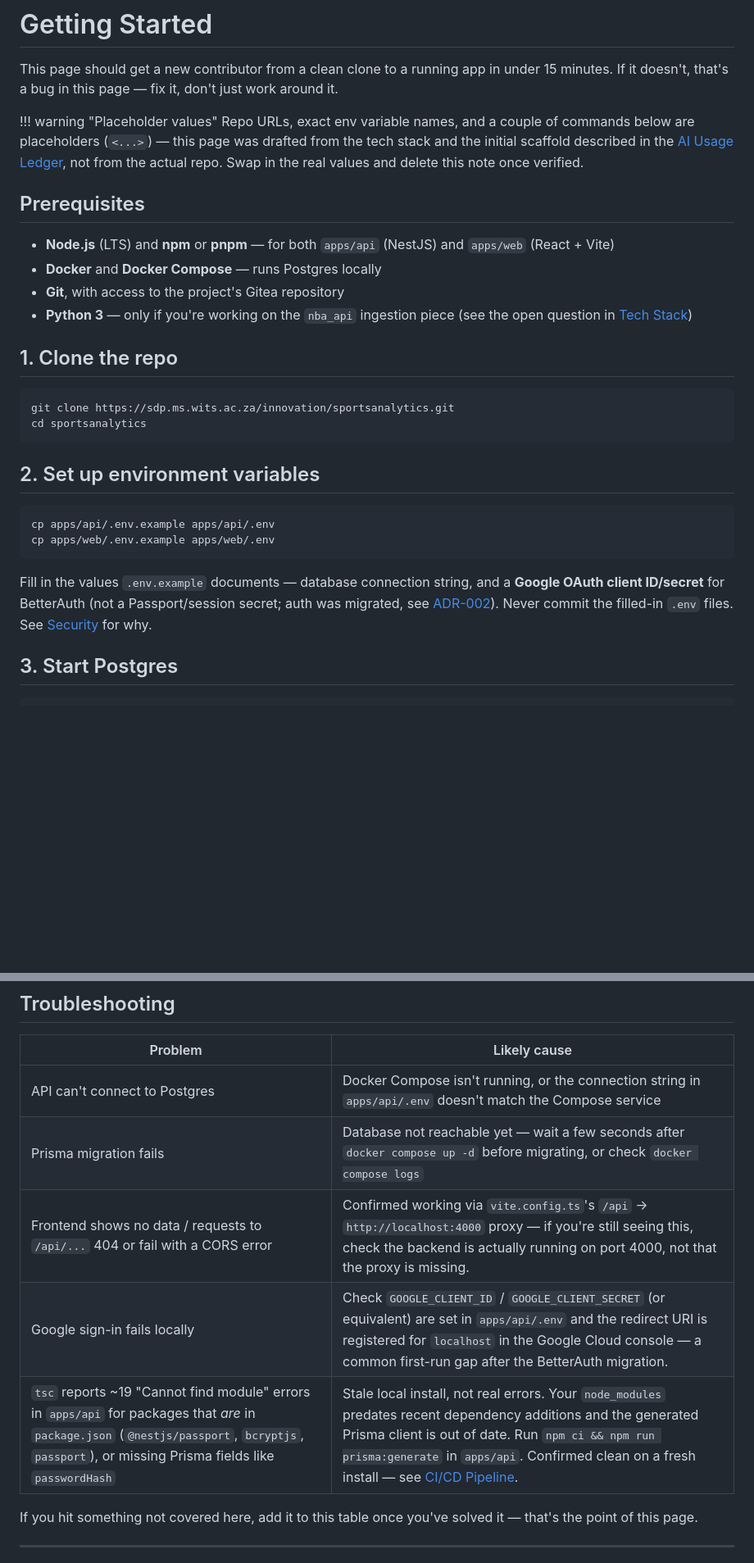
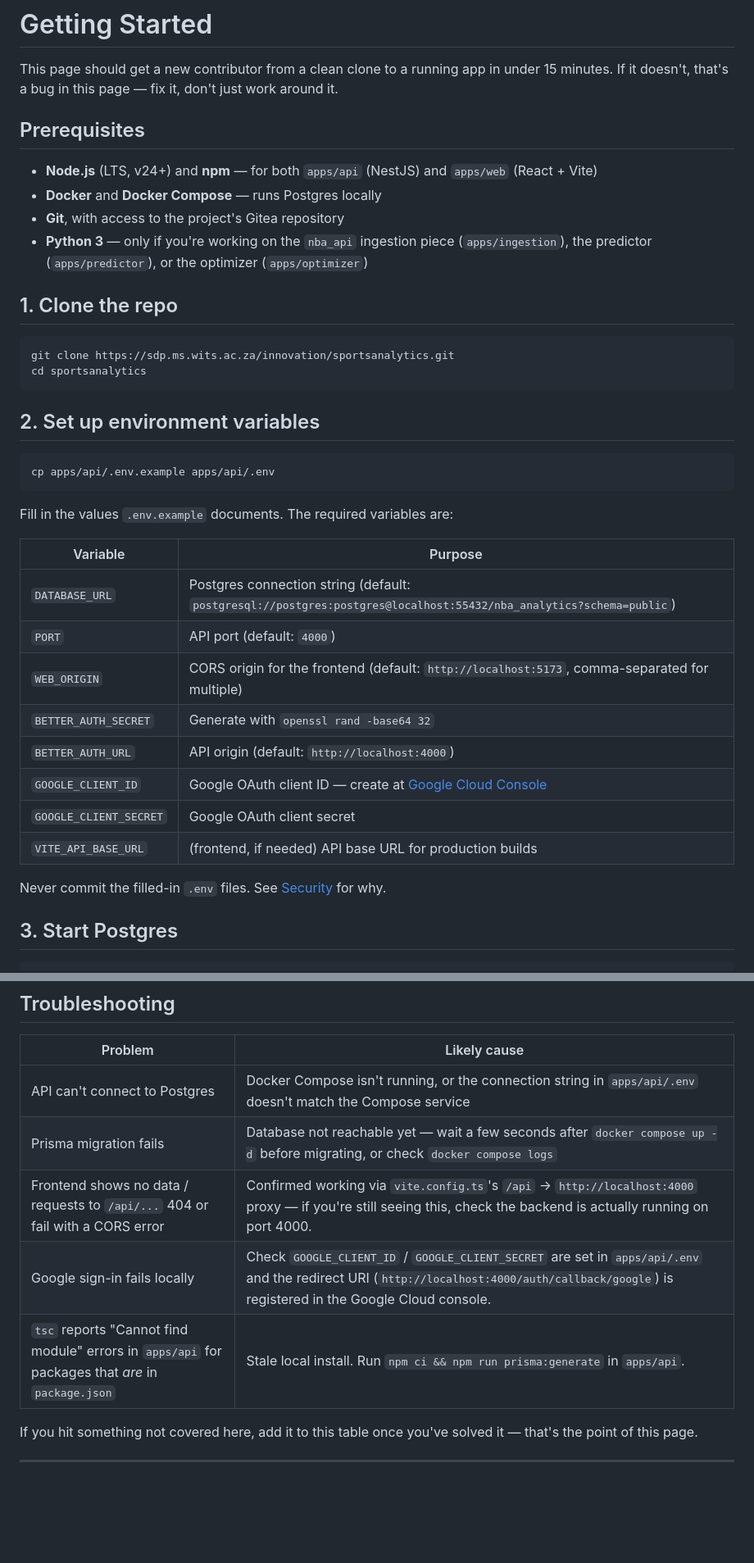
Before and after one commit to Maximum-ADD/sportsanalyticsMirror, a Markdown page: getting-started.md, 2 parts joined by grey strips. Shown at 82% size. Rendered like a GitHub page; blank space fills up the shorter version.

Commit message:
chore: update getting started to have accurated information
this doc was made with the help and assistiance of Qoder [Qoder Lite]

````diff
--- a/getting-started.md
+++ b/getting-started.md
@@ -2,15 +2,12 @@
 
 This page should get a new contributor from a clean clone to a running app in under 15 minutes. If it doesn't, that's a bug in this page — fix it, don't just work around it.
 
-!!! warning "Placeholder values"
-    Repo URLs, exact env variable names, and a couple of commands below are placeholders (`<...>`) — this page was drafted from the tech stack and the initial scaffold described in the [AI Usage Ledger](ai-usage.md), not from the actual repo. Swap in the real values and delete this note once verified.
-
 ## Prerequisites
 
-- **Node.js** (LTS) and **npm** or **pnpm** — for both `apps/api` (NestJS) and `apps/web` (React + Vite)
+- **Node.js** (LTS, v24+) and **npm** — for both `apps/api` (NestJS) and `apps/web` (React + Vite)
 - **Docker** and **Docker Compose** — runs Postgres locally
 - **Git**, with access to the project's Gitea repository
-- **Python 3** — only if you're working on the `nba_api` ingestion piece (see the open question in [Tech Stack](tech-stack.md))
+- **Python 3** — only if you're working on the `nba_api` ingestion piece (`apps/ingestion`), the predictor (`apps/predictor`), or the optimizer (`apps/optimizer`)
 
 ## 1. Clone the repo
 
@@ -23,10 +20,22 @@ cd sportsanalytics
 
 ```bash
 cp apps/api/.env.example apps/api/.env
-cp apps/web/.env.example apps/web/.env
 ```
 
-Fill in the values `.env.example` documents — database connection string, and a **Google OAuth client ID/secret** for BetterAuth (not a Passport/session secret; auth was migrated, see [ADR-002](decisions/adr-002-auth.md)). Never commit the filled-in `.env` files. See [Security](security.md) for why.
+Fill in the values `.env.example` documents. The required variables are:
+
+| Variable | Purpose |
+|---|---|
+| `DATABASE_URL` | Postgres connection string (default: `postgresql://postgres:postgres@localhost:55432/nba_analytics?schema=public`) |
+| `PORT` | API port (default: `4000`) |
+| `WEB_ORIGIN` | CORS origin for the frontend (default: `http://localhost:5173`, comma-separated for multiple) |
+| `BETTER_AUTH_SECRET` | Generate with `openssl rand -base64 32` |
+| `BETTER_AUTH_URL` | API origin (default: `http://localhost:4000`) |
+| `GOOGLE_CLIENT_ID` | Google OAuth client ID — create at [Google Cloud Console](https://console.cloud.google.com/apis/credentials) |
+| `GOOGLE_CLIENT_SECRET` | Google OAuth client secret |
+| `VITE_API_BASE_URL` | (frontend, if needed) API base URL for production builds |
+
+Never commit the filled-in `.env` files. See [Security](security.md) for why.
 
 ## 3. Start Postgres
 
@@ -104,9 +109,9 @@ npx tsc -b --noEmit     # -b is required: tsconfig.json is solution-style
 |---|---|
 | API can't connect to Postgres | Docker Compose isn't running, or the connection string in `apps/api/.env` doesn't match the Compose service |
 | Prisma migration fails | Database not reachable yet — wait a few seconds after `docker compose up -d` before migrating, or check `docker compose logs` |
-| Frontend shows no data / requests to `/api/...` 404 or fail with a CORS error | Confirmed working via `vite.config.ts`'s `/api` → `http://localhost:4000` proxy — if you're still seeing this, check the backend is actually running on port 4000, not that the proxy is missing. |
-| Google sign-in fails locally | Check `GOOGLE_CLIENT_ID` / `GOOGLE_CLIENT_SECRET` (or equivalent) are set in `apps/api/.env` and the redirect URI is registered for `localhost` in the Google Cloud console — a common first-run gap after the BetterAuth migration. |
-| `tsc` reports ~19 "Cannot find module" errors in `apps/api` for packages that *are* in `package.json` (`@nestjs/passport`, `bcryptjs`, `passport`), or missing Prisma fields like `passwordHash` | Stale local install, not real errors. Your `node_modules` predates recent dependency additions and the generated Prisma client is out of date. Run `npm ci && npm run prisma:generate` in `apps/api`. Confirmed clean on a fresh install — see [CI/CD Pipeline](ci-cd.md#local-parity). |
+| Frontend shows no data / requests to `/api/...` 404 or fail with a CORS error | Confirmed working via `vite.config.ts`'s `/api` → `http://localhost:4000` proxy — if you're still seeing this, check the backend is actually running on port 4000. |
+| Google sign-in fails locally | Check `GOOGLE_CLIENT_ID` / `GOOGLE_CLIENT_SECRET` are set in `apps/api/.env` and the redirect URI (`http://localhost:4000/auth/callback/google`) is registered in the Google Cloud console. |
+| `tsc` reports "Cannot find module" errors in `apps/api` for packages that *are* in `package.json` | Stale local install. Run `npm ci && npm run prisma:generate` in `apps/api`. |
 
 If you hit something not covered here, add it to this table once you've solved it — that's the point of this page.
 
````
Also changed, not shown: other parts of getting-started.md (+3 -7 lines).
